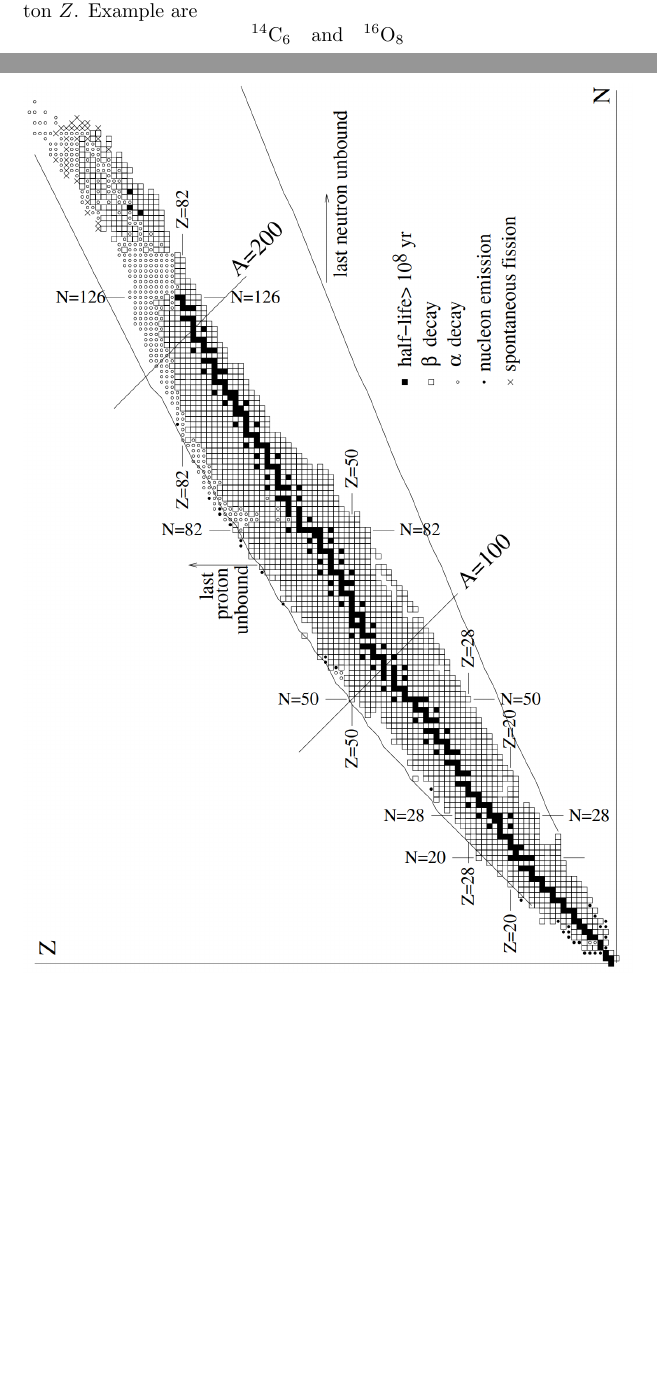
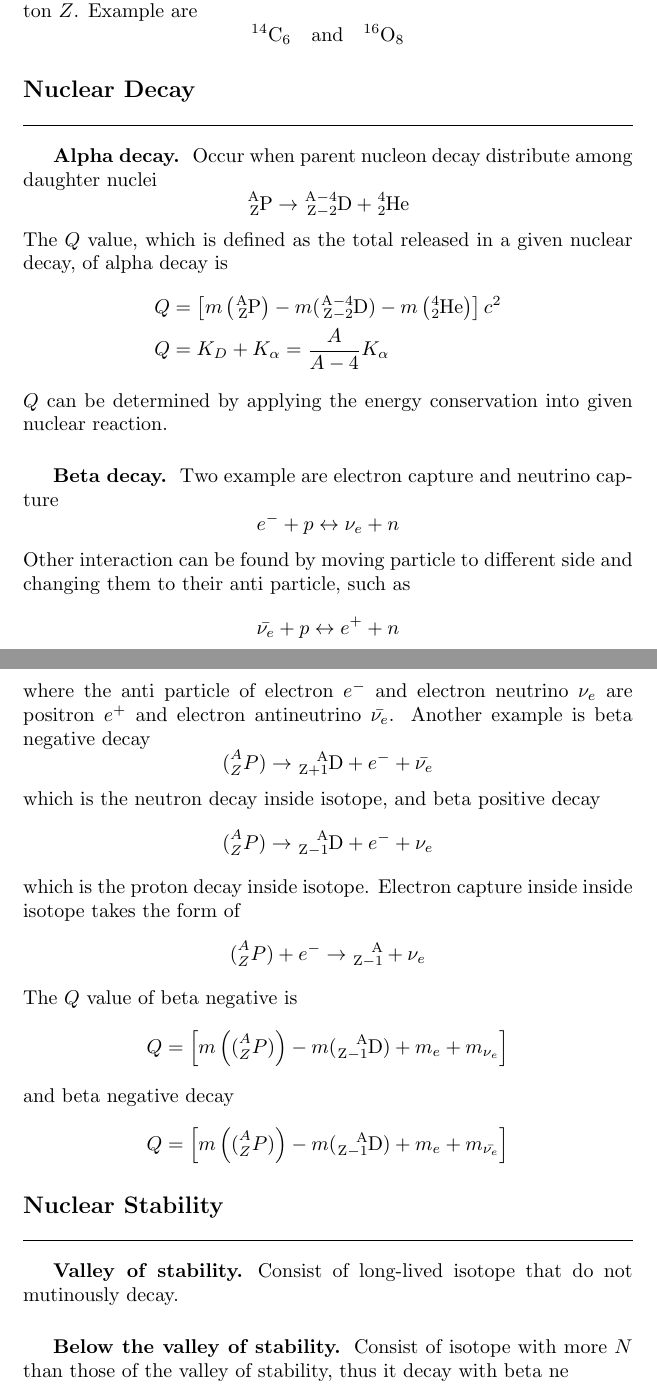
Before and after one commit to JohanesFaustus/QuantumMechanics, a LaTeX document (Main.tex, which reads Chapter/Nuclear/NuclearModel/NM.tex, Chapter/Nuclear/etc/file.tex): two parts of pages 20 and 21 of 21 before the commit and two parts of pages 20 and 21 of 22 after it, joined at a grey line, cut so that both start at the same text, the shorter picture padded with empty space. Compiled offline with pdfLaTeX.

Commit message:
Added nuclear decay

```diff
--- a/Chapter/Nuclear/NuclearModel/NM.tex
+++ b/Chapter/Nuclear/NuclearModel/NM.tex
@@ -1,7 +1,4 @@
 \documentclass[../../../main.tex]{subfiles}
 \begin{document}
-\begin{figure*}
-    \centering
-    \fullfig{../Rss/Nuclear/NuclearStability/NZfig.png}
-\end{figure*}
+\subsection*{Liquid Drop Model}
 \end{document}
--- a/Chapter/Nuclear/etc/file.tex
+++ b/Chapter/Nuclear/etc/file.tex
@@ -72,3 +72,51 @@ electron volt is defined as the kinetic energy of an electron after being accele
     ^{14}\text{C}_6\quad\text{and}\quad    ^{16}\text{O}_8
 \end{equation*}
 
+
+\subsection*{Nuclear Decay}
+
+\subsubsection*{Alpha decay.} Occur when parent nucleon decay distribute among daughter nuclei
+\begin{equation*}
+    \ce{^A_ZP}\rightarrow\ce{^{A-4}_{Z-2}D}+\ce{^4_2He}
+\end{equation*}
+The $Q$ value, which is defined as the total released in a given nuclear decay, of alpha decay is
+\begin{align*}
+    Q&=\left[m\left(\ce{^A_ZP}\right)-m(\ce{^{A-4}_{Z-2}D})-m\left(\ce{^4_2He}\right)\right]c^2\\
+    Q&=K_D+K_\alpha=\frac{A}{A-4}K_\alpha
+\end{align*}
+$Q$ can be determined by applying the energy conservation into given nuclear reaction.
+
+\subsubsection*{Beta decay.} Two example are electron capture and neutrino capture
+\begin{equation*}
+    e^-+p\leftrightarrow \nu_e+n
+\end{equation*}
+Other interaction can be found by moving particle to different side and changing them to their anti particle, such as
+\begin{equation*}
+    \bar{\nu_e}+p\leftrightarrow e^++n
+\end{equation*}
+where the anti particle of electron $e^-$ and electron neutrino $\nu_e$ are positron $e^+$ and electron antineutrino $\bar{\nu_e}$. Another example is beta negative decay
+\begin{equation*}
+    \ce(^A_ZP)\rightarrow\ce{^A_{Z+1}D}+e^-+\bar{\nu_e}
+\end{equation*}
+which is the neutron decay inside isotope, and beta positive decay
+\begin{equation*}
+    \ce(^A_ZP)\rightarrow\ce{^A_{Z-1}D}+e^-+{\nu_e}
+\end{equation*}
+which is the proton decay inside isotope. Electron capture inside inside isotope takes the form of
+\begin{equation*}
+    \ce(^A_ZP)+e^-\rightarrow \ce{^A_{Z-1}}+\nu_e
+\end{equation*}
+The $Q$ value of beta negative is
+\begin{equation*}
+    Q=\left[m\left(\ce(^A_ZP)\right)-m(\ce{^A_{Z-1}D})+m_e+m_{\nu_e}\right]
+\end{equation*}
+and beta negative decay
+\begin{equation*}
+    Q=\left[m\left(\ce(^A_ZP)\right)-m(\ce{^A_{Z-1}D})+m_e+m_{\bar{\nu_e}}\right]
+\end{equation*}
+
+
+\subsection*{Nuclear Stability}
+\subsubsection*{Valley of stability.}  Consist of long-lived isotope that do not mutinously decay.
+
+\subsubsection*{Below the valley of stability.} Consist of isotope with more $N$ than those of the valley of stability, thus it decay with beta ne
--- a/Main.tex
+++ b/Main.tex
@@ -1,7 +1,7 @@
 \documentclass[10pt]{report}
 
 \usepackage[paperheight=25.5 cm ,paperwidth=14.25cm,left=1.75cm,right=1.75cm,top=1.5cm,bottom=1.5cm]{geometry}
-\usepackage{amsmath, esdiff, esint, indentfirst, titlesec, mathdots, amssymb, upgreek, amsthm, graphicx, subfiles, caption, longtable, csquotes,amsopn, braket, relsize, mathtools,romannum, array, mathtools }
+\usepackage{amsmath, esdiff, esint, indentfirst, titlesec, mathdots, amssymb, upgreek, amsthm, graphicx, subfiles, caption, longtable, csquotes,amsopn, braket, relsize, mathtools,mhchem, array, mathtools }
 
 \graphicspath{{./Rss/}}
 \newcommand{\normfig}[1]{\includegraphics[width=0.5\textwidth]{#1}}
```
Also changed, not shown: Chapter/CM/CentralForce/CF.pdf (deleted), Chapter/CM/Problems/Prob.pdf (deleted), Chapter/CM/etc/file.pdf (deleted), Chapter/Nuclear/NuclearModel/NM.pdf (deleted), Chapter/Nuclear/etc/file.pdf (deleted), Chapter/QM/etc/file.pdf (deleted), Chapter/QM/etc/fileAppend.pdf (deleted), Main.pdf, Chapter/Nuclear/etc/file.tex (6 more changed lines), Main.tex (4 more changed lines), 1 other file.
